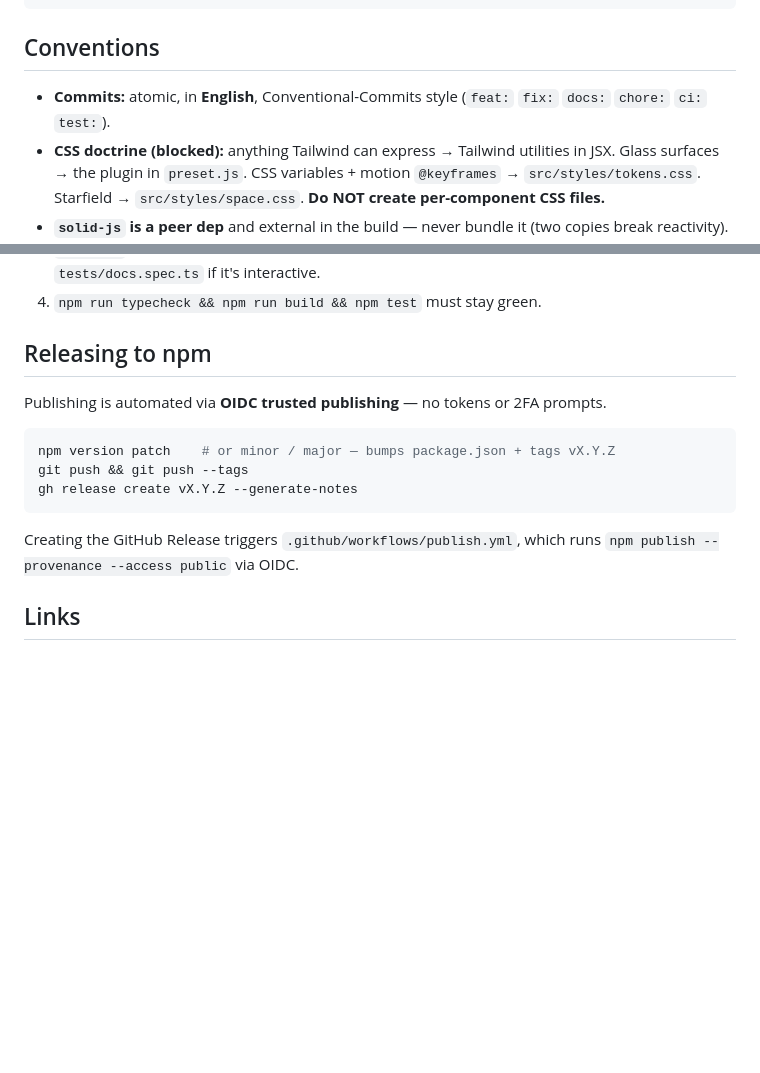
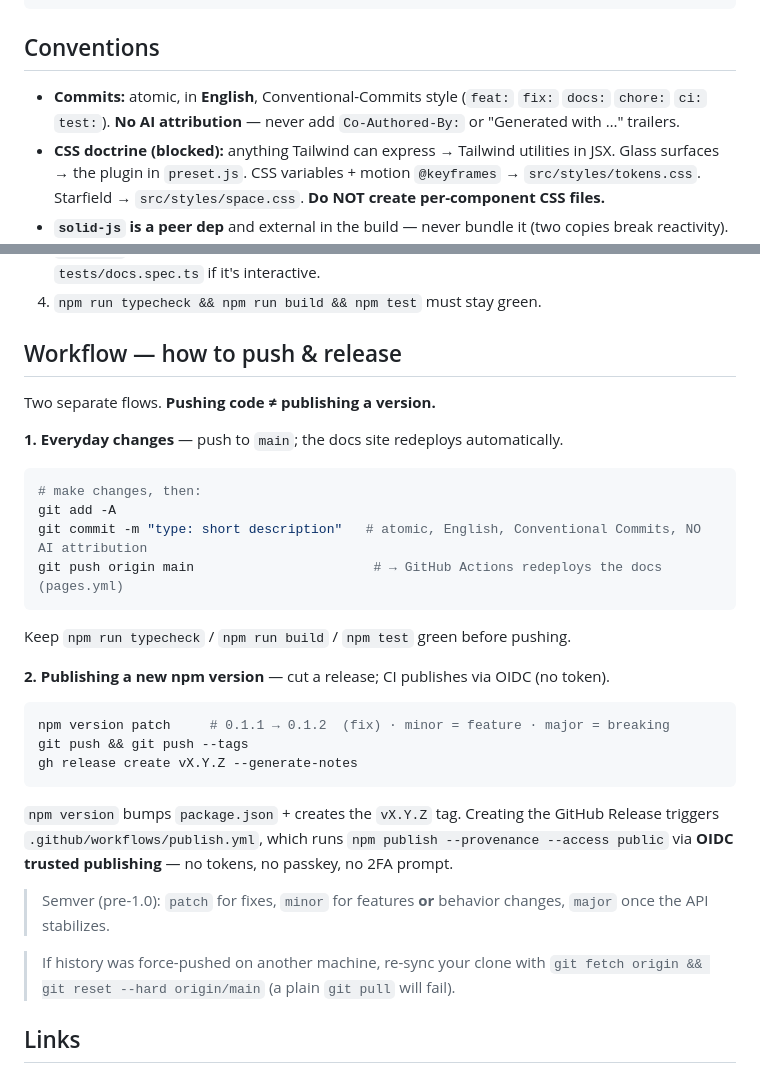
Before and after one commit to A4uikit/a4ui, a Markdown page: AGENTS.md, 2 parts joined by grey strips. Rendered like a GitHub page; blank space fills up the shorter version.

Commit message:
docs: document push & release workflow in AGENTS.md

````diff
--- a/AGENTS.md
+++ b/AGENTS.md
@@ -39,7 +39,8 @@ npm test             # Playwright suite (auto-starts/reuses the preview server)
 ## Conventions
 
 - **Commits:** atomic, in **English**, Conventional-Commits style
-  (`feat:` `fix:` `docs:` `chore:` `ci:` `test:`).
+  (`feat:` `fix:` `docs:` `chore:` `ci:` `test:`). **No AI attribution** — never
+  add `Co-Authored-By:` or "Generated with …" trailers.
 - **CSS doctrine (blocked):** anything Tailwind can express → Tailwind utilities in
   JSX. Glass surfaces → the plugin in `preset.js`. CSS variables + motion
   `@keyframes` → `src/styles/tokens.css`. Starfield → `src/styles/space.css`.
@@ -60,18 +61,35 @@ npm test             # Playwright suite (auto-starts/reuses the preview server)
    add a behavior test to `tests/docs.spec.ts` if it's interactive.
 4. `npm run typecheck && npm run build && npm test` must stay green.
 
-## Releasing to npm
+## Workflow — how to push & release
 
-Publishing is automated via **OIDC trusted publishing** — no tokens or 2FA prompts.
+Two separate flows. **Pushing code ≠ publishing a version.**
 
+**1. Everyday changes** — push to `main`; the docs site redeploys automatically.
 ```bash
-npm version patch    # or minor / major — bumps package.json + tags vX.Y.Z
+# make changes, then:
+git add -A
+git commit -m "type: short description"   # atomic, English, Conventional Commits, NO AI attribution
+git push origin main                       # → GitHub Actions redeploys the docs (pages.yml)
+```
+Keep `npm run typecheck` / `npm run build` / `npm test` green before pushing.
+
+**2. Publishing a new npm version** — cut a release; CI publishes via OIDC (no token).
+```bash
+npm version patch     # 0.1.1 → 0.1.2  (fix) · minor = feature · major = breaking
 git push && git push --tags
 gh release create vX.Y.Z --generate-notes
 ```
+`npm version` bumps `package.json` + creates the `vX.Y.Z` tag. Creating the GitHub
+Release triggers `.github/workflows/publish.yml`, which runs
+`npm publish --provenance --access public` via **OIDC trusted publishing** — no
+tokens, no passkey, no 2FA prompt.
 
-Creating the GitHub Release triggers `.github/workflows/publish.yml`, which runs
-`npm publish --provenance --access public` via OIDC.
+> Semver (pre-1.0): `patch` for fixes, `minor` for features **or** behavior
+> changes, `major` once the API stabilizes.
+
+> If history was force-pushed on another machine, re-sync your clone with
+> `git fetch origin && git reset --hard origin/main` (a plain `git pull` will fail).
 
 ## Links
 
````
